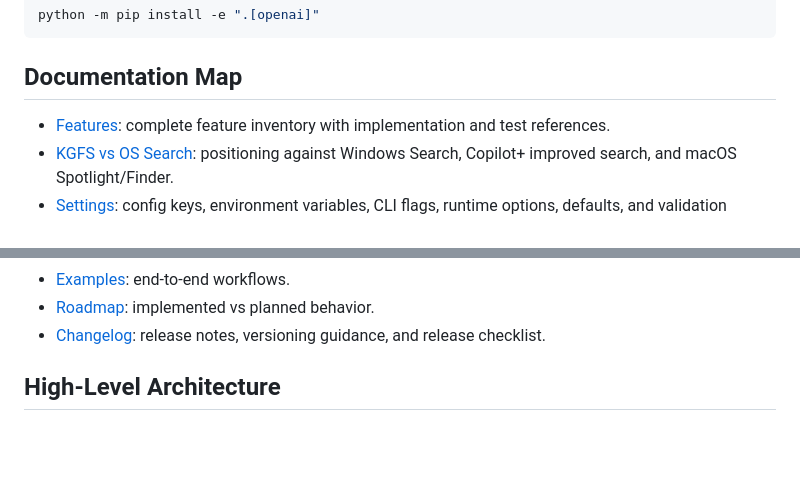
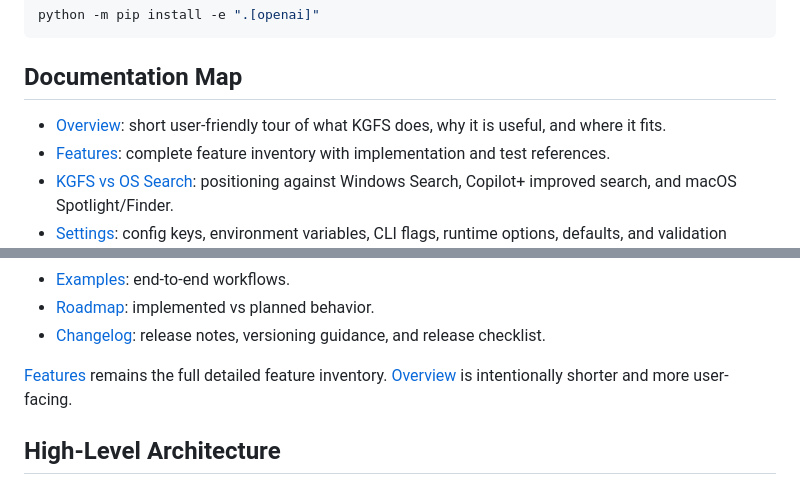
Before and after one commit to Kgray44/KG-File-Search, a Markdown page: docs/README.md, 2 parts joined by grey strips. Rendered like a GitHub page; blank space fills up the shorter version.

Commit message:
docs: add KGFS overview

```diff
--- a/docs/README.md
+++ b/docs/README.md
@@ -77,6 +77,7 @@ python -m pip install -e ".[openai]"
 
 ## Documentation Map
 
+- [Overview](overview.md): short user-friendly tour of what KGFS does, why it is useful, and where it fits.
 - [Features](features.md): complete feature inventory with implementation and test references.
 - [KGFS vs OS Search](kgfs-vs-os-search.md): positioning against Windows Search, Copilot+ improved search, and macOS Spotlight/Finder.
 - [Settings](settings.md): config keys, environment variables, CLI flags, runtime options, defaults, and validation behavior.
@@ -95,6 +96,8 @@ python -m pip install -e ".[openai]"
 - [Examples](examples.md): end-to-end workflows.
 - [Roadmap](roadmap.md): implemented vs planned behavior.
 - [Changelog](../CHANGELOG.md): release notes, versioning guidance, and release checklist.
+
+[Features](features.md) remains the full detailed feature inventory. [Overview](overview.md) is intentionally shorter and more user-facing.
 
 ## High-Level Architecture
 
```
Also changed, not shown: README.md (+3 -0 lines), docs/overview.md (added, +154 -0 lines).
